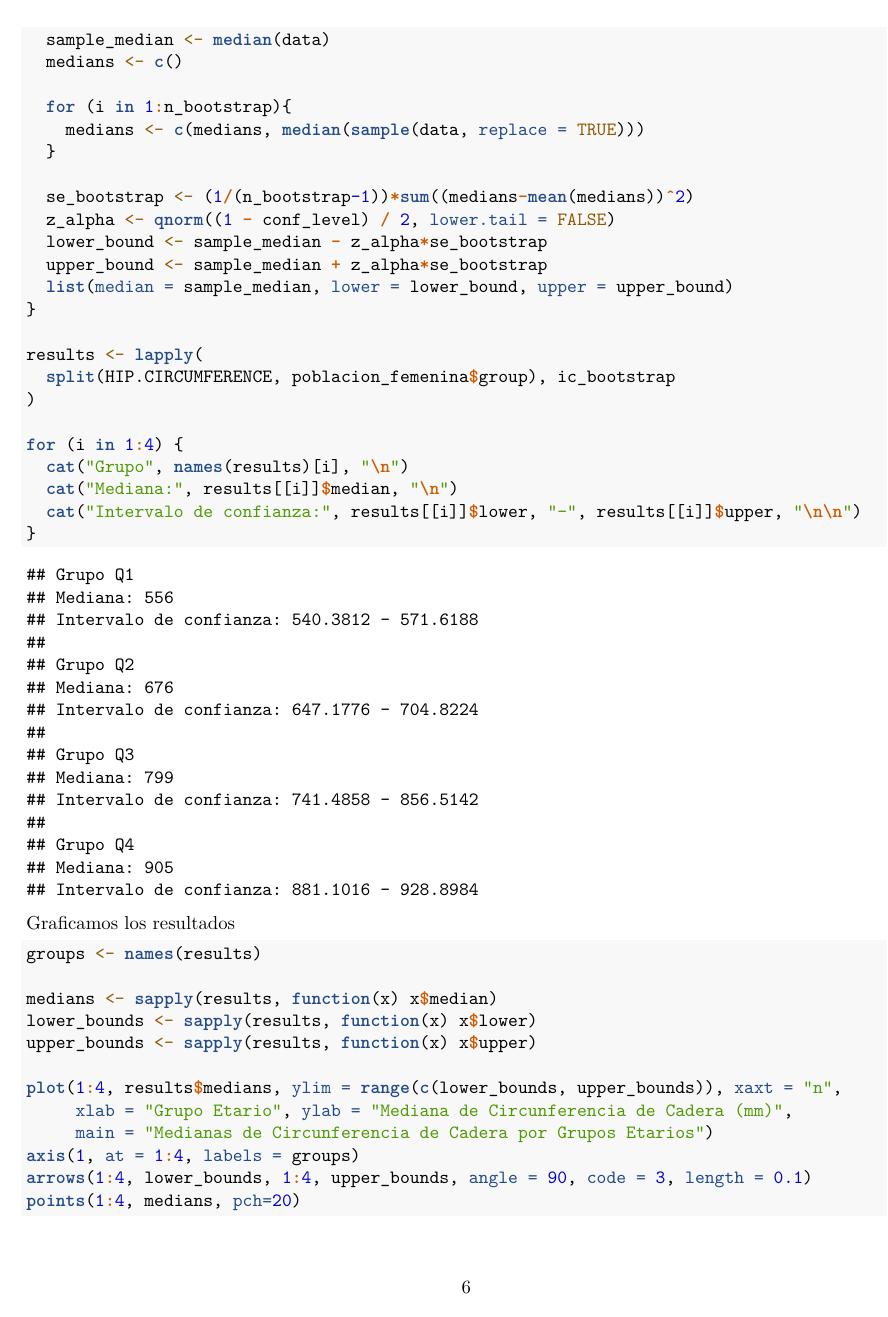
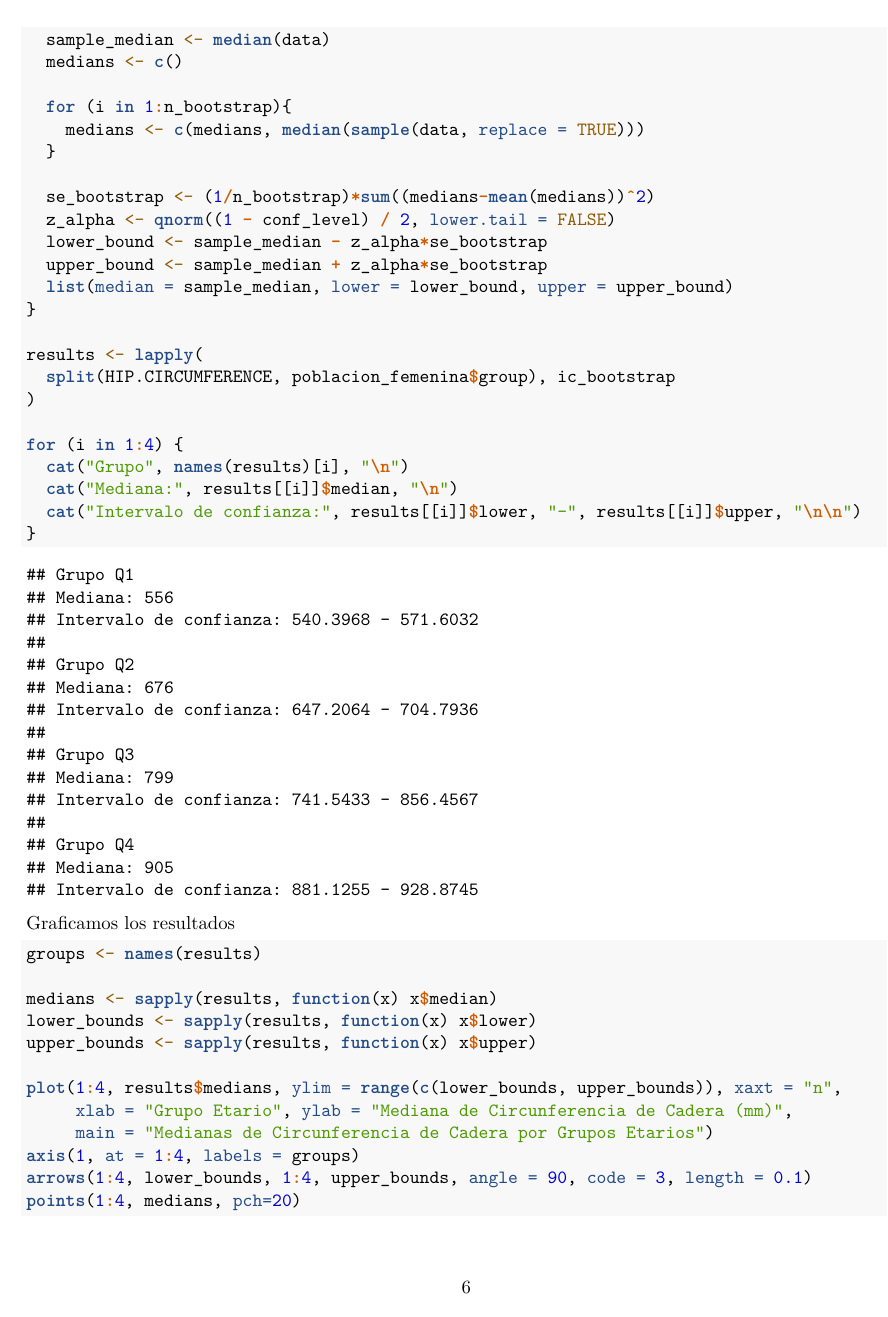
Before and after one commit to Nicopiwi/iecd-1c-2024, an R Markdown document (TP_Final/Erdei-Rozenberg.Rmd): page 6 of 14. Rendered offline with R 4.5, knitr and Pandoc, then LaTeX, with nearby package versions; code that draws random numbers runs with fixed seeds of ours.

Commit message:
last changes

```diff
--- a/TP_Final/Erdei-Rozenberg.Rmd
+++ b/TP_Final/Erdei-Rozenberg.Rmd
@@ -209,7 +209,7 @@ ic_bootstrap <- function(data, n_bootstrap = 1000, conf_level = 0.95) {
     medians <- c(medians, median(sample(data, replace = TRUE)))
   }
 
-  se_bootstrap <- (1/(n_bootstrap-1))*sum((medians-mean(medians))^2)
+  se_bootstrap <- (1/n_bootstrap)*sum((medians-mean(medians))^2)
   z_alpha <- qnorm((1 - conf_level) / 2, lower.tail = FALSE)
   lower_bound <- sample_median - z_alpha*se_bootstrap
   upper_bound <- sample_median + z_alpha*se_bootstrap
```
Also changed, not shown: TP_Final/Erdei-Rozenberg.pdf.
